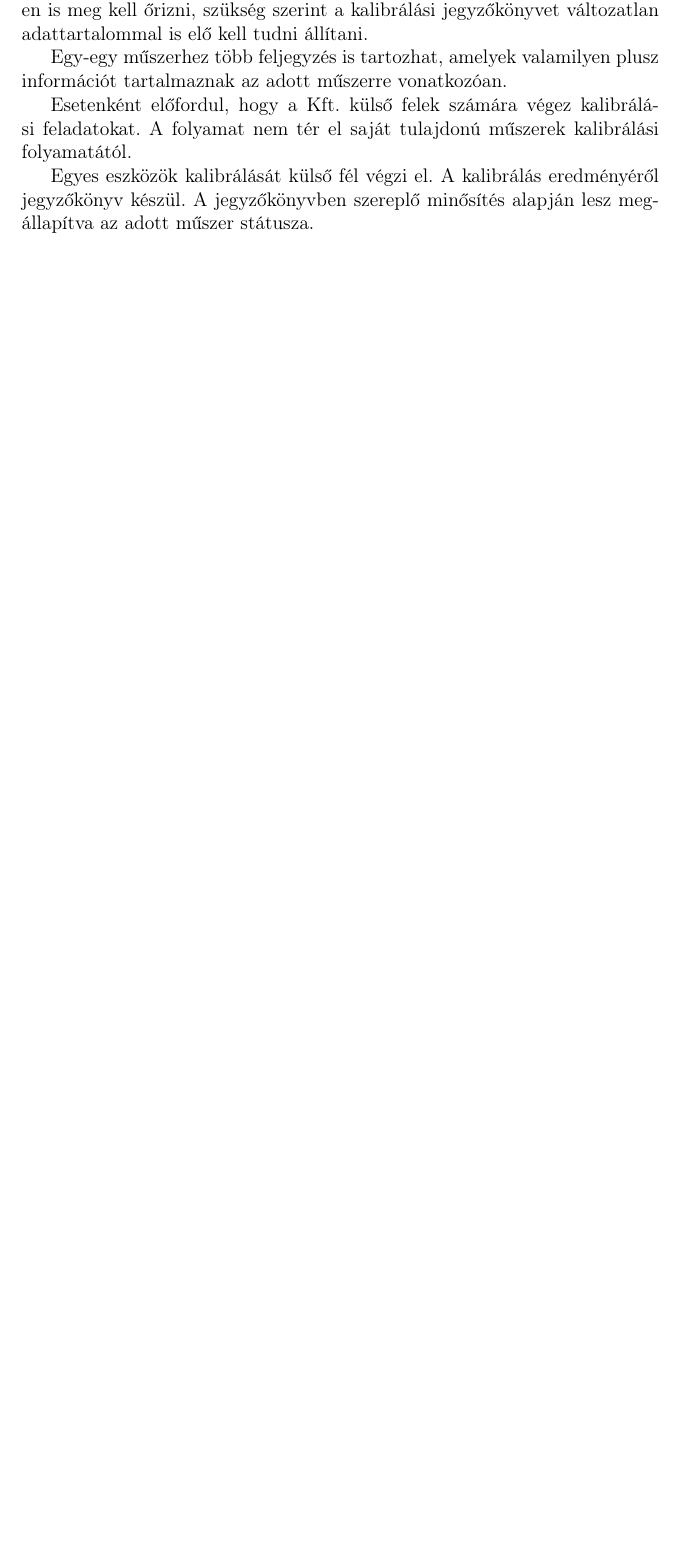
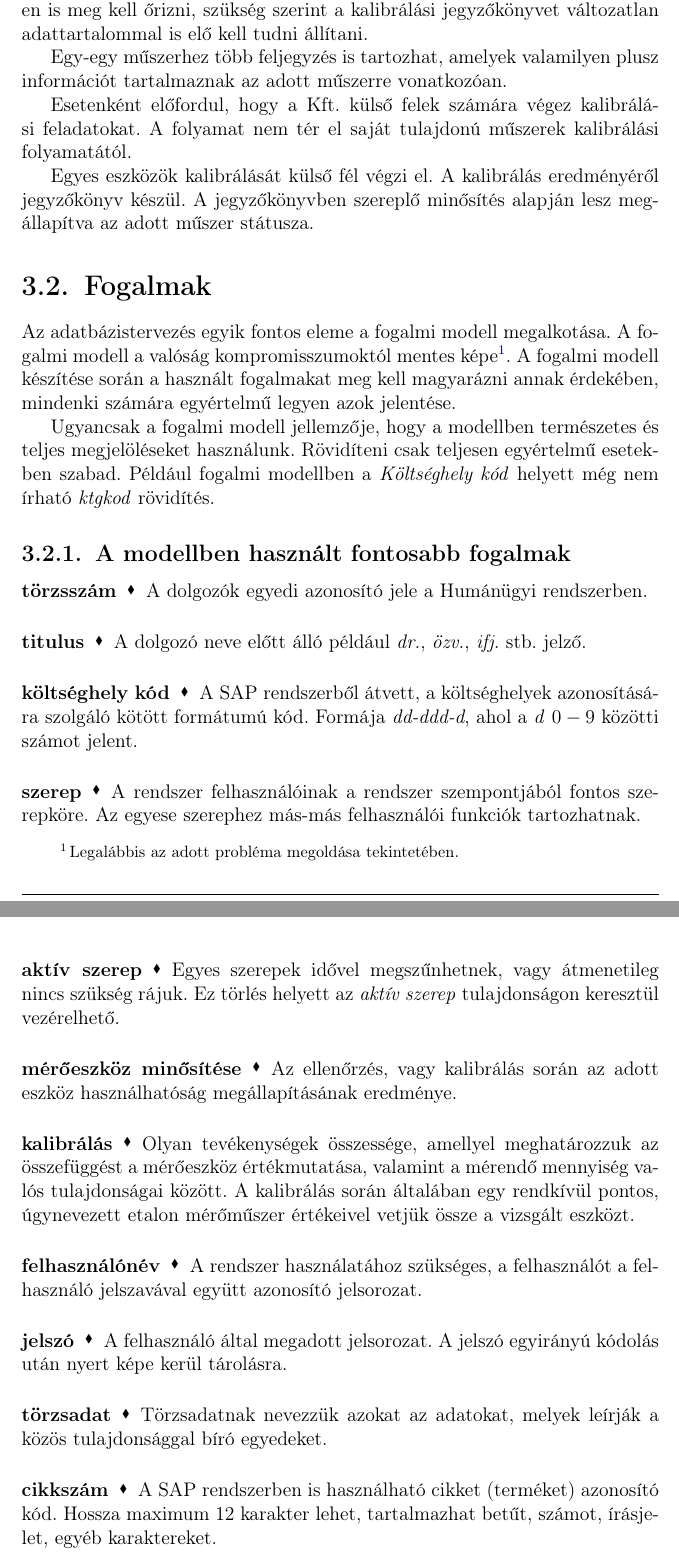
Before and after one commit to triton-dev/kalibra, a LaTeX document (LaTex/kalibra-main.tex, which reads LaTex/fogalmak.tex): part of page 16 of 22 before the commit and two parts of pages 16 and 17 of 24 after it, the two joined at a grey line, cut so that both start at the same text, the shorter picture padded with empty space. Compiled offline with pdfLaTeX.

Commit message:
201109 15:09 folytatás, fogalmak összegyűjtése külön fájlba

```diff
--- /dev/null
+++ b/LaTex/fogalmak.tex
@@ -0,0 +1,38 @@
+% Fontosabb fogalmak
+Az adatbázistervezés egyik fontos eleme a fogalmi modell megalkotása. A fogalmi modell
+a valóság kompromisszumoktól mentes képe\footnote{Legalábbis az adott probléma
+megoldása tekintetében.}. A fogalmi modell készítése során a használt fogalmakat meg
+kell magyarázni annak érdekében, mindenki számára egyértelmű legyen azok jelentése.
+
+Ugyancsak a fogalmi modell jellemzője, hogy a modellben természetes és teljes
+megjelöléseket használunk. Rövidíteni csak teljesen egyértelmű esetekben szabad.
+Például fogalmi modellben a \textit{Költséghely kód} helyett még nem írható \textit{ktgkod}
+rövidítés.
+
+\subsection{A modellben használt fontosabb fogalmak}
+\paragraph*{törzsszám} A dolgozók egyedi azonosító jele a Humánügyi rendszerben.
+\paragraph*{titulus} A dolgozó neve előtt álló például \textit{dr.}, \textit{özv.}, \textit{ifj.} stb.
+jelző.
+\paragraph*{költséghely kód} A SAP rendszerből átvett, a költséghelyek azonosítására
+szolgáló kötött formátumú kód. Formája \textit{dd-ddd-d}, ahol a \textit{d} $0-9$ közötti
+számot jelent.
+\paragraph*{szerep} A rendszer felhasználóinak a rendszer szempontjából fontos
+szerepköre. Az egyese szerephez más-más felhasználói funkciók tartozhatnak.
+\paragraph*{aktív szerep} Egyes szerepek idővel megszűnhetnek, vagy átmenetileg
+nincs szükség rájuk. Ez törlés helyett az \textit{aktív szerep} tulajdonságon keresztül vezérelhető.
+\paragraph*{mérőeszköz minősítése} Az ellenőrzés, vagy kalibrálás során az adott
+eszköz használhatóság megállapításának eredménye.
+\paragraph*{kalibrálás} Olyan tevékenységek összessége, amellyel meghatározzuk az
+összefüggést a mérőeszköz értékmutatása, valamint a mérendő mennyiség valós
+tulajdonságai között. A kalibrálás során általában egy rendkívül pontos, úgynevezett
+etalon mérőműszer értékeivel vetjük össze a vizsgált eszközt.
+\paragraph*{felhasználónév} A rendszer használatához szükséges, a felhasználót a
+felhasználó jelszavával együtt azonosító jelsorozat.
+\paragraph*{jelszó} A felhasználó által megadott jelsorozat. A jelszó egyirányú kódolás
+után nyert képe kerül tárolásra.
+\paragraph*{törzsadat} Törzsadatnak nevezzük azokat az adatokat, melyek leírják a közös
+tulajdonsággal bíró egyedeket.
+\paragraph*{cikkszám} A SAP rendszerben is használható cikket (terméket) azonosító
+kód. Hossza maximum 12 karakter lehet, tartalmazhat betűt, számot, írásjelet, egyéb
+karaktereket.
+\paragraph*{mérőeszköz fajta} A mérőeszköz működési-kijelzési módjára utaló ismeret
--- a/LaTex/kalibra-main.tex
+++ b/LaTex/kalibra-main.tex
@@ -17,6 +17,7 @@
 \newcommand{\tabla}[1]{\noindent\MakeUppercase{#1}} %Tábla neve
 \newcommand{\tmezo}[2]{\MakeUppercase{#1}.{\underline{#2}}} %Tábla.idegenkulcs
 
+\includeonly{fogalmak}
 
 %opening
 \title{%
@@ -430,6 +429,13 @@ folyamatától.
 Egyes eszközök kalibrálását külső fél végzi el. A kalibrálás eredményéről jegyzőkönyv
 készül. A jegyzőkönyvben szereplő minősítés alapján lesz megállapítva az adott műszer státusza.
 
+\section{Fogalmak}
+
+\let\clearpage\relax
+\include{fogalmak}
+
+
+%%%%%%%%%%%%%%%%%%%%%%%%%%%%%
 \section{Felhasználói szerepek}
 A probléma leírásából kiolvasható, hogy a rendszerben többféle szerepkör is
 megjelenik. Így van
```
Also changed, not shown: LaTex/kalibra-main.pdf, LaTex/fogalmak.tex (27 more changed lines), LaTex/kalibra-main.tex (12 more changed lines), 3 other files.
